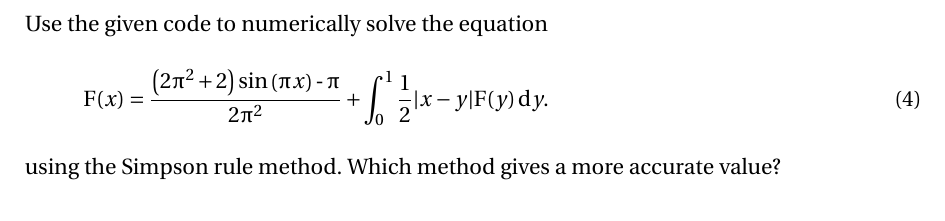
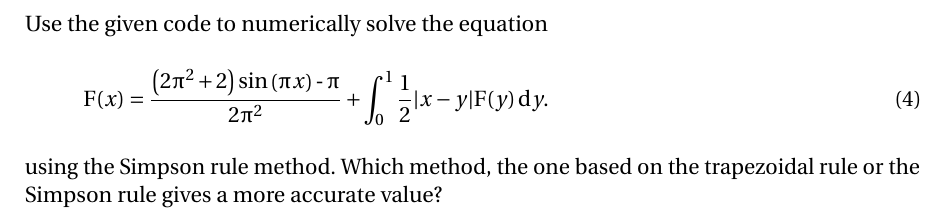
Before and after one commit to barton-willis/MATH-420-CYBR-304, a LaTeX problem sheet (homework/math-304.hw9.tex): part of page 3 of 3, cut so that both start at the same text. Compiled offline with pdfLaTeX.

```diff
--- a/homework/math-304.hw9.tex
+++ b/homework/math-304.hw9.tex
@@ -170,7 +170,7 @@
 \begin{equation}
 F(x) =  \frac{\left( 2 {{\ensuremath{\pi} }^{2}}\operatorname{+}2\right)  \sin{\left( \ensuremath{\pi}  x\right) }\operatorname{-}\ensuremath{\pi} }{2 {{\ensuremath{\pi} }^{2}}}  + \int_0^1 \frac{1}{2} |x - y| F(y) \, \mathrm{d} y.
 \end{equation}
-using the Simpson rule method.  Which method gives a more accurate value?
+using the Simpson rule method.  Which method, the one based on the trapezoidal rule or the Simpson rule gives a more accurate value?
 
 
 
```
Also changed, not shown: homework/math-304.hw8.pdf, homework/math-304.hw9.pdf, 1 other file.
